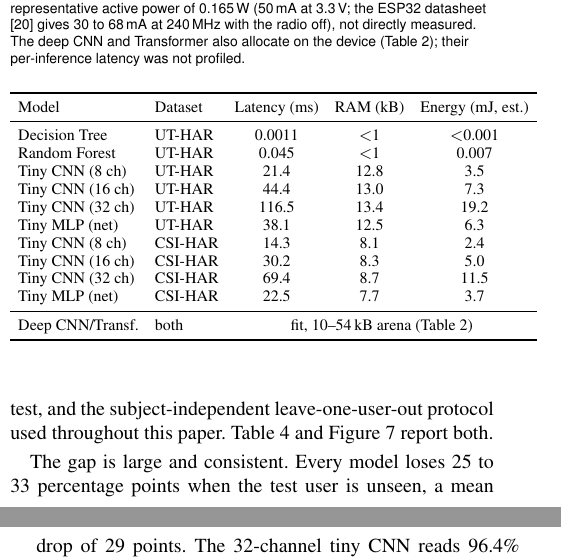
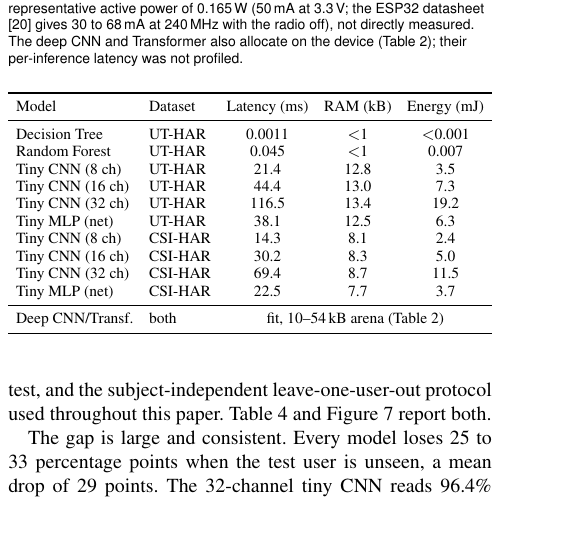
Before and after one commit to ahmadshahbazzz/esp32-csi-har-frontier, a LaTeX paper (manuscript/frontier.tex): two parts of the columns of pages 6 and 7 of 10 before the commit and part of one column of page 6 of 10 after it, the two joined at a grey line, cut so that both start at the same text, the shorter picture padded with empty space. Compiled offline with pdfLaTeX; a missing font is replaced by an installed copy or a similar font; a LaTeX package or settings file that is missing is left out.

Commit message:
Table 3: clamp to column width with resizebox, shorten energy header (fixes overflow)

```diff
--- a/manuscript/frontier.tex
+++ b/manuscript/frontier.tex
@@ -203,9 +203,10 @@ Table~\ref{tab:ondevice} reports the measured latency and memory for the tiny an
 \centering
 \footnotesize
 \setlength{\tabcolsep}{4pt}
+\resizebox{\columnwidth}{!}{%
 \begin{tabular}{llccc}
 \toprule
-Model & Dataset & Latency (ms) & RAM (kB) & Energy (mJ, est.) \\
+Model & Dataset & Latency (ms) & RAM (kB) & Energy (mJ) \\
 \midrule
 Decision Tree   & UT-HAR & 0.0011 & $<$1 & $<$0.001 \\
 Random Forest   & UT-HAR & 0.045  & $<$1 & 0.007 \\
@@ -220,7 +221,7 @@ Tiny MLP (net)   & CSI-HAR & 22.5  & 7.7  & 3.7 \\
 \midrule
 Deep CNN/Transf. & both & \multicolumn{3}{c}{fit, 10--54\,kB arena (Table~\ref{tab:deep})} \\
 \bottomrule
-\end{tabular}
+\end{tabular}}
 \end{table}
 
 \begin{figure}[tbp]
```
